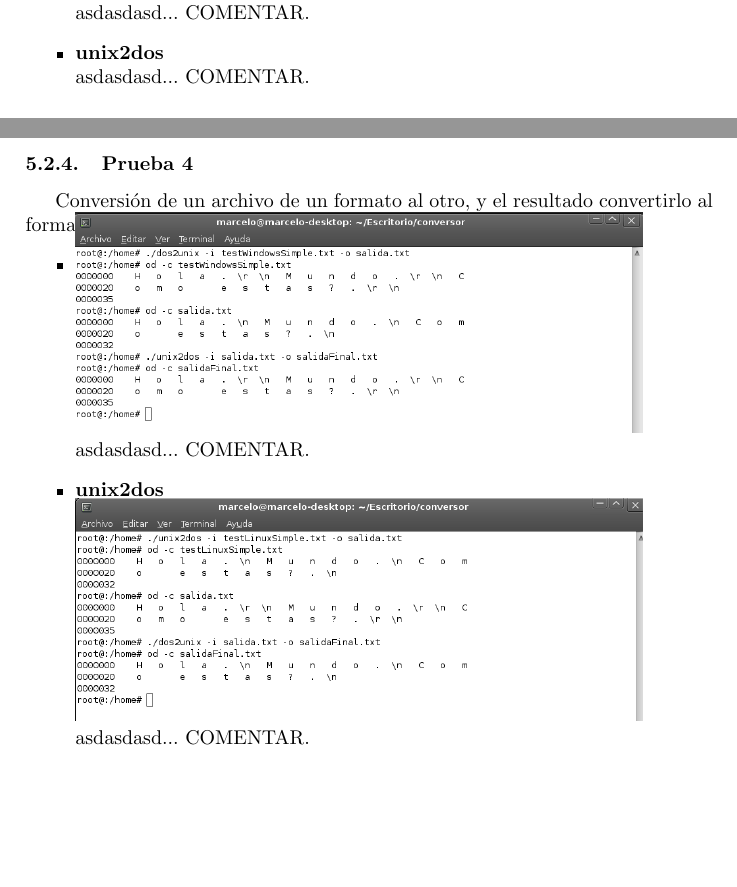
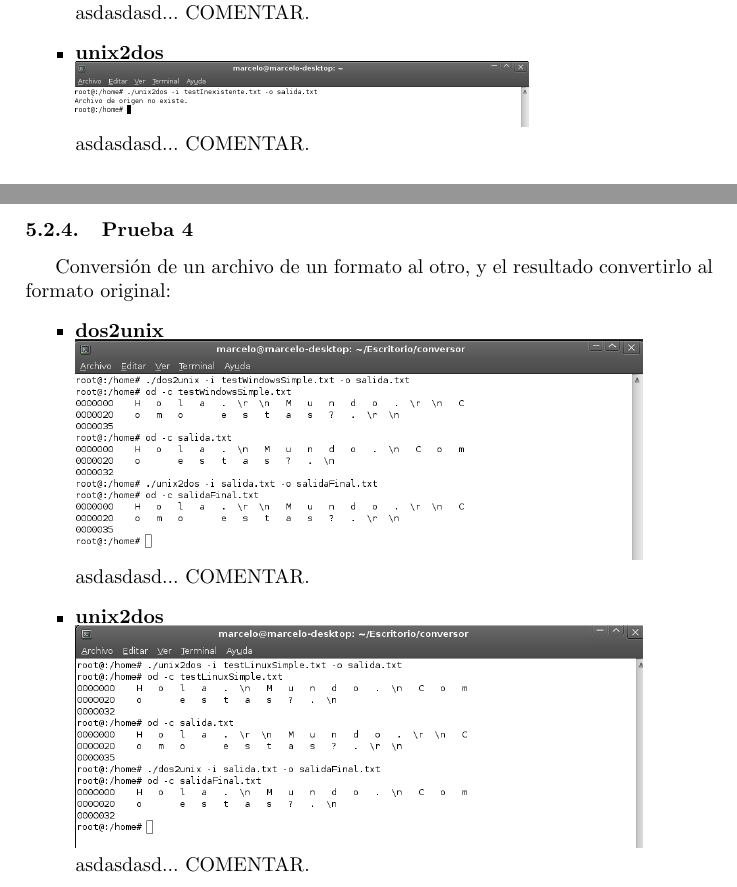
Before and after one commit to Bloodclot24/orgadecompu2010, a LaTeX document (Tp0/Informe/informeTP0.tex): two parts of pages 7 and 10 of 17, joined at a grey line, cut so that both start at the same text, the shorter picture padded with empty space. Compiled offline with pdfLaTeX.

Commit message:
arreglos minimos

```diff
--- a/Tp0/Informe/informeTP0.tex
+++ b/Tp0/Informe/informeTP0.tex
@@ -6,7 +6,6 @@
 \usepackage{listings}
 \usepackage{appendix}
 \usepackage{pdfpages}
-\usepackage{array}
 \usepackage{fancyhdr}
 \pagestyle{fancy}
 
@@ -272,9 +271,8 @@ archivo destino.
       \newline
       asdasdasd... COMENTAR.
       \item \textbf{unix2dos}
-%error
-%      \newline
-%      \includegraphics[width=8cm, viewport=0 895 128]{../Informe/Imagenes/prueba2-archivo-unix2dos.png}
+      \newline
+      \includegraphics[width=8cm, viewport=0 0 895 128]{../Informe/Imagenes/prueba2-archivo-unix2dos.png}
       \newline
       asdasdasd... COMENTAR.
       \end{itemize}
@@ -298,11 +296,11 @@ archivo destino.
       asdasdasd... COMENTAR.
       \end{itemize}
     \subsubsection{Prueba 4}
-    Conversi\'on de un archivo de un formato al otro, y el resultado convertirlo al formato original.
+    Conversi\'on de un archivo de un formato al otro, y el resultado convertirlo al formato original:
       \begin{itemize}
       \item \textbf{dos2unix}
       \newline
-      \includegraphics[width=10cm, viewport=0 0 842 237]{../Informe/Imagenes/prueba4-archivo-dos2unix.png}
+      \includegraphics[width=10cm, viewport=0 0 842 328]{../Informe/Imagenes/prueba4-archivo-dos2unix.png}
       \newline
       asdasdasd... COMENTAR.
       \item \textbf{unix2dos}
```
